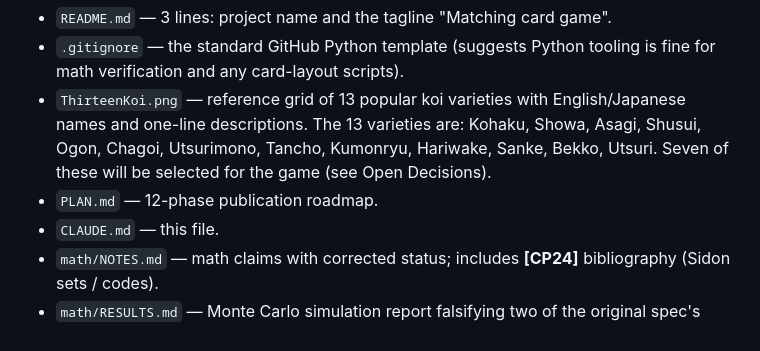
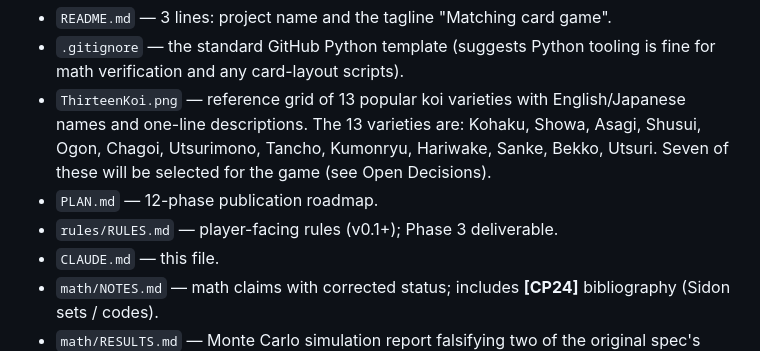
Before and after one commit to SmoothDragon/seven_koi, a Markdown page: CLAUDE.md, the part around the change. GitHub-like rendering.

Commit message:
Update CLAUDE.md to include player-facing rules in the documentation, marking it as a Phase 3 deliverable. This addition enhances clarity regarding game mechanics and player interactions.

```diff
--- a/CLAUDE.md
+++ b/CLAUDE.md
@@ -12,6 +12,7 @@ This file lets a fresh AI agent (Claude, Cursor, etc.) recreate the current stat
 - `.gitignore` — the standard GitHub Python template (suggests Python tooling is fine for math verification and any card-layout scripts).
 - `ThirteenKoi.png` — reference grid of 13 popular koi varieties with English/Japanese names and one-line descriptions. The 13 varieties are: Kohaku, Showa, Asagi, Shusui, Ogon, Chagoi, Utsurimono, Tancho, Kumonryu, Hariwake, Sanke, Bekko, Utsuri. Seven of these will be selected for the game (see Open Decisions).
 - `PLAN.md` — 12-phase publication roadmap.
+- `rules/RULES.md` — player-facing rules (v0.1+); Phase 3 deliverable.
 - `CLAUDE.md` — this file.
 - `math/NOTES.md` — math claims with corrected status; includes **[CP24]** bibliography (Sidon sets / codes).
 - `math/RESULTS.md` — Monte Carlo simulation report falsifying two of the original spec's claims.
```
Also changed, not shown: rules/RULES.md (added, +103 -0 lines).
